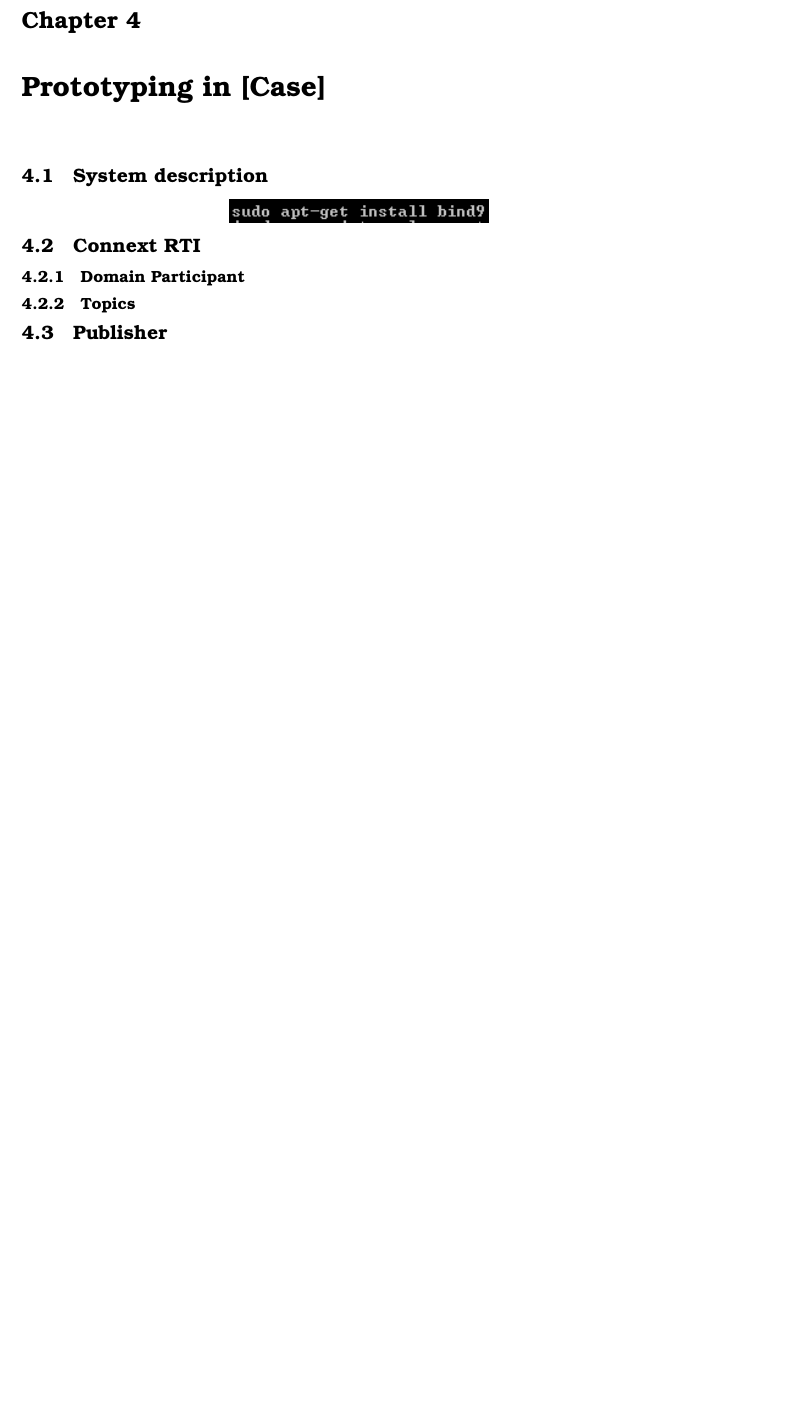
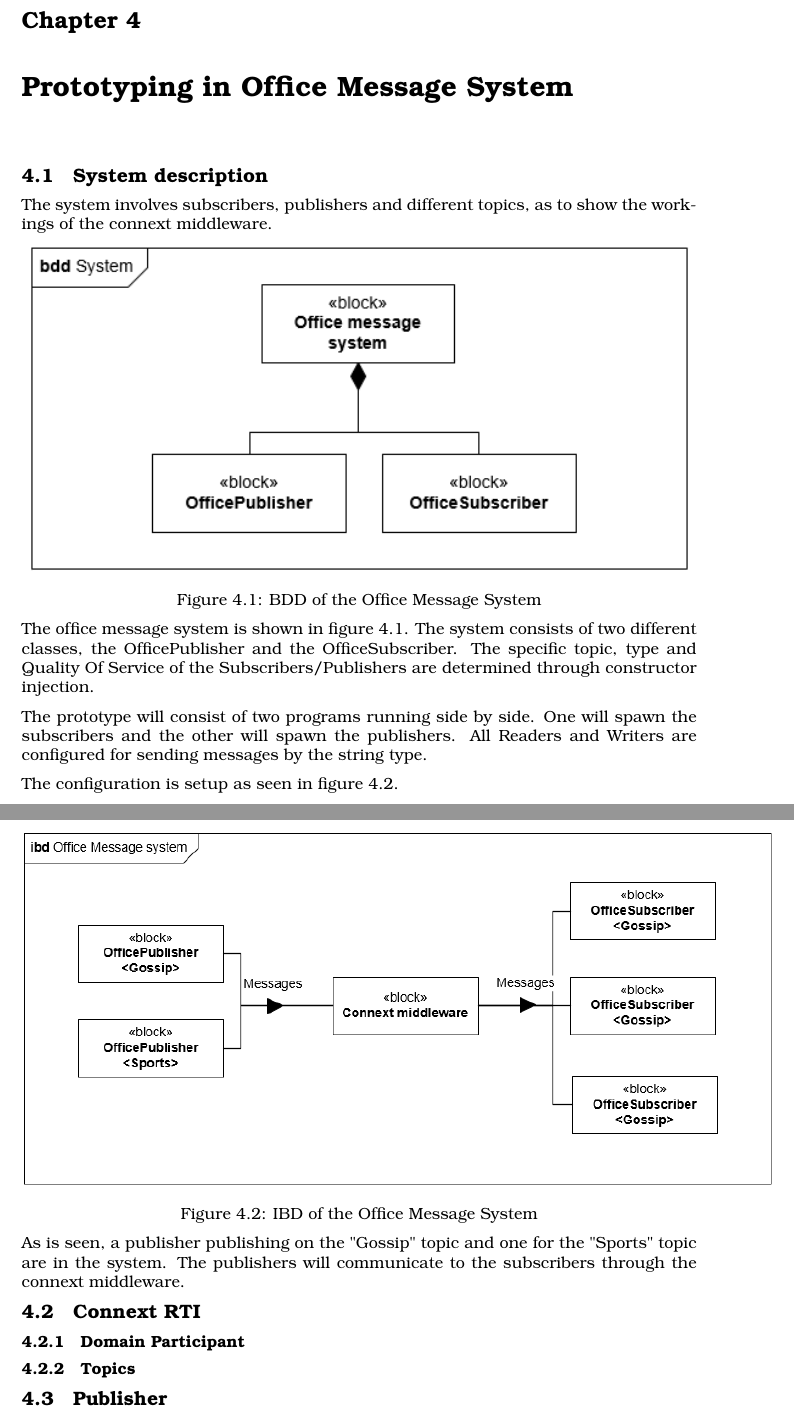
Before and after one commit to GufCab/ITONK_Project, a LaTeX document (02_DDS/Report/Main.tex, which reads 02_DDS/Report/Parts/Prototyping.tex): part of page 7 of 9 before the commit and two parts of pages 7 and 8 of 10 after it, the two joined at a grey line, cut so that both start at the same text, the shorter picture padded with empty space. Compiled offline with pdfLaTeX.

Commit message:
Added 4.1

```diff
--- a/02_DDS/Report/Parts/Prototyping.tex
+++ b/02_DDS/Report/Parts/Prototyping.tex
@@ -1,11 +1,25 @@
-\chapter{Prototyping in [Case]}
+\chapter{Prototyping in Office Message System}
 
 \section{System description}
+The system involves subscribers, publishers and different topics, as to show the workings of the connext middleware.
+
 \begin{center}
-	\includegraphics[scale=1.0]{apt-get_bind9.png}
-%	\captionof{figure}{Billed eksempel}
+	\includegraphics[scale=1.0]{bdd_image.png}
+	\captionof{figure}{BDD of the Office Message System}
 \end{center}
 
+The office message system is shown in figure 4.1. The system consists of two different classes, the OfficePublisher and the OfficeSubscriber. The specific topic, type and Quality Of Service of the Subscribers/Publishers are determined through constructor injection.
+
+The prototype will consist of two programs running side by side. One will spawn the subscribers and the other will spawn the publishers. All Readers and Writers are configured for sending messages by the string type.
+
+The configuration is setup as seen in figure 4.2.
+
+\begin{center}
+	\includegraphics[scale=0.75]{ibd_image.png}
+	\captionof{figure}{IBD of the Office Message System}
+\end{center}
+
+As is seen, a publisher publishing on the "Gossip" topic and one for the "Sports" topic are in the system. The publishers will communicate to the subscribers through the connext middleware.
 
 \section{Connext RTI}
 
```
Also changed, not shown: 02_DDS/Report/Pictures/bdd_image.png (added), 02_DDS/Report/Pictures/ibd_image.png (added), 4 other files.
